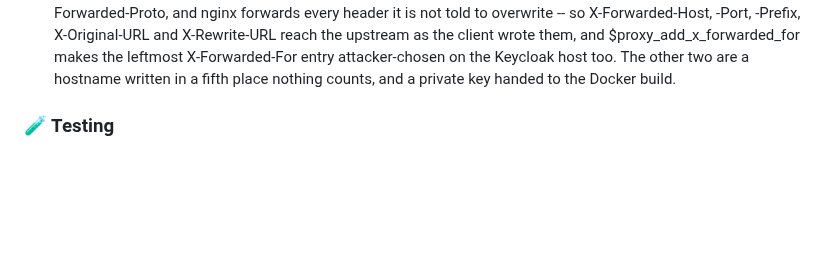
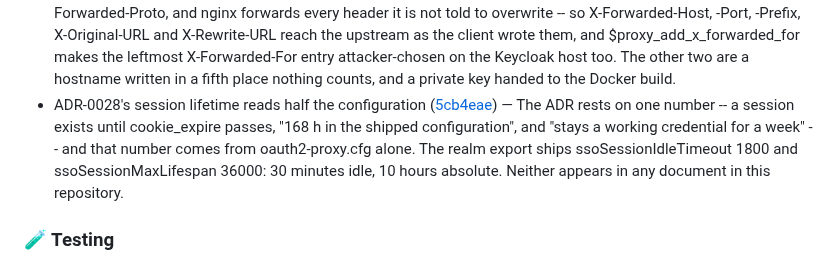
Before and after one commit to murat-akpinar/OpenBerat, a Markdown page: CHANGELOG.md, the part around the change. Rendered like a GitHub page; blank space fills up the shorter version.

Commit message:
chore(changelog): update
Signed-off-by: Murat AKPINAR <akpinarmurat@protonmail.com>

```diff
--- a/CHANGELOG.md
+++ b/CHANGELOG.md
@@ -112,6 +112,7 @@
 - *(adr)* Say what a row in the Live tab is, and what it is not ([8cc733d](https://github.com/murat-akpinar/OpenBerat/commit/8cc733d76aa9dc15bf46a92781b350d5333a06a1)) — Opening the tab on the lab showed 60 sessions across 8 subjects for a directory with two users, and every one of them was real. That is the list working, not failing — but the screen did not say so, and "who is connected" and "what would still authenticate" read alike while only the second is true. Both the ADR and the page say it now: a session lives in Redis until it is signed out or expires seven days later, and nothing requires anybody to still hold its cookie. A closed laptop, a cleared browser and a script that logged in and exited each leave a working credential behind. For a console whose purpose is revocation that is the right thing to count; showing only recent traffic would hide exactly the credentials worth revoking.
 - *(references)* Run the fixes instead of reading them ([2051201](https://github.com/murat-akpinar/OpenBerat/commit/205120172566d29633a44195ac11fb8aeef04163)) — The two security commits were verified by probing a rebuilt nginx image for status codes. That says what a *location* answers and nothing about what a *limit* or a *handler* does, so three of the fixes were argued rather than measured. This is the rest, on running containers.
 - *(todo)* Four things a second security read found ([582daf9](https://github.com/murat-akpinar/OpenBerat/commit/582daf997d5786ecd53d1b1b987b6d132cb09f86)) — Reading the finished chain against its own rules again. The first two are one omission read twice: protected.inc pins Host, X-Real-IP, X-Forwarded-For and X-Forwarded-Proto, and nginx forwards every header it is not told to overwrite -- so X-Forwarded-Host, -Port, -Prefix, X-Original-URL and X-Rewrite-URL reach the upstream as the client wrote them, and $proxy_add_x_forwarded_for makes the leftmost X-Forwarded-For entry attacker-chosen on the Keycloak host too. The other two are a hostname written in a fifth place nothing counts, and a private key handed to the Docker build.
+- ADR-0028's session lifetime reads half the configuration ([5cb4eae](https://github.com/murat-akpinar/OpenBerat/commit/5cb4eae1fba04f9ff203d1e0c27403fb674d858f)) — The ADR rests on one number -- a session exists until cookie_expire passes, "168 h in the shipped configuration", and "stays a working credential for a week" -- and that number comes from oauth2-proxy.cfg alone. The realm export ships ssoSessionIdleTimeout 1800 and ssoSessionMaxLifespan 36000: 30 minutes idle, 10 hours absolute. Neither appears in any document in this repository.
 
 ### 🧪 Testing
 
```
